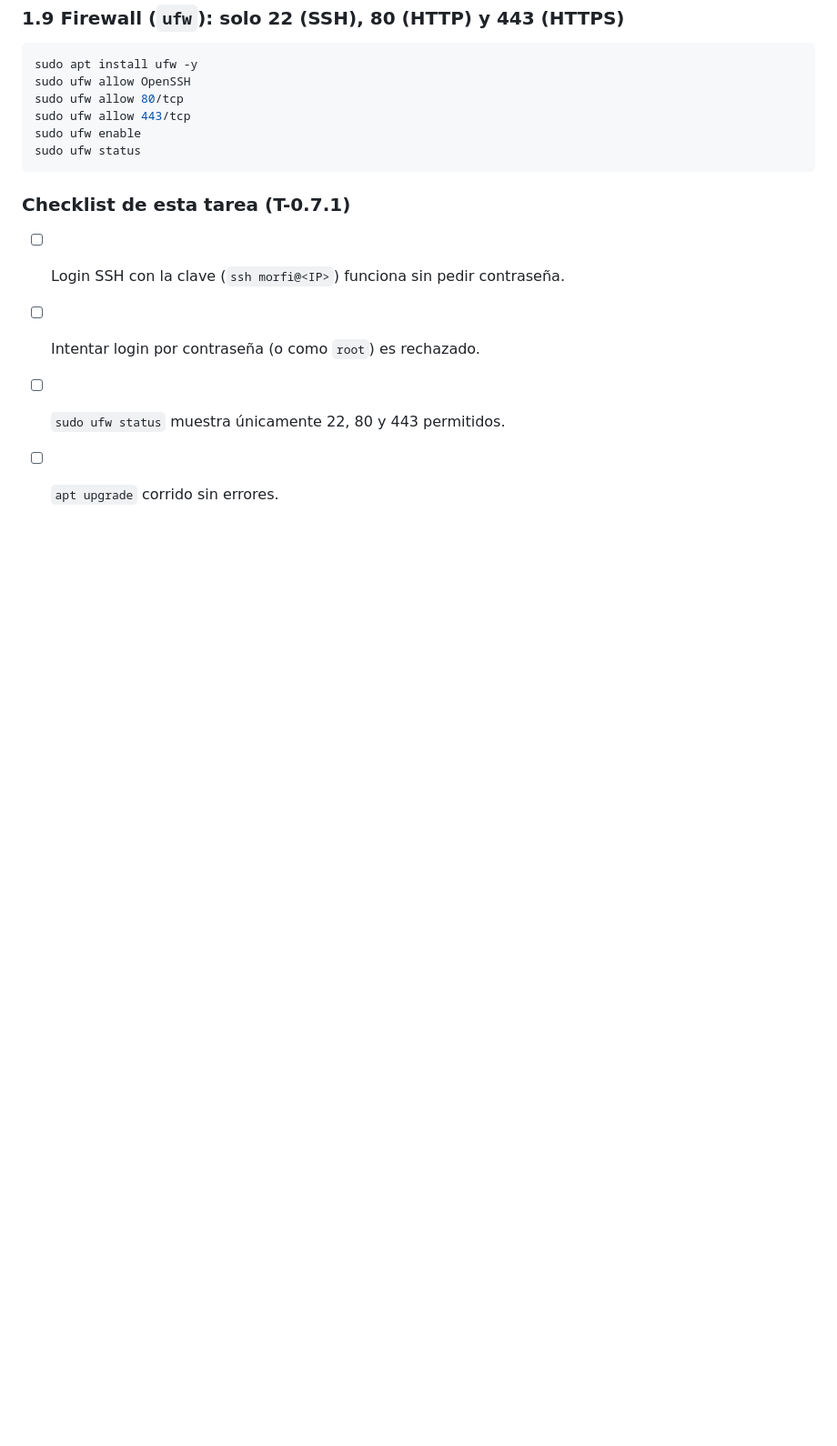
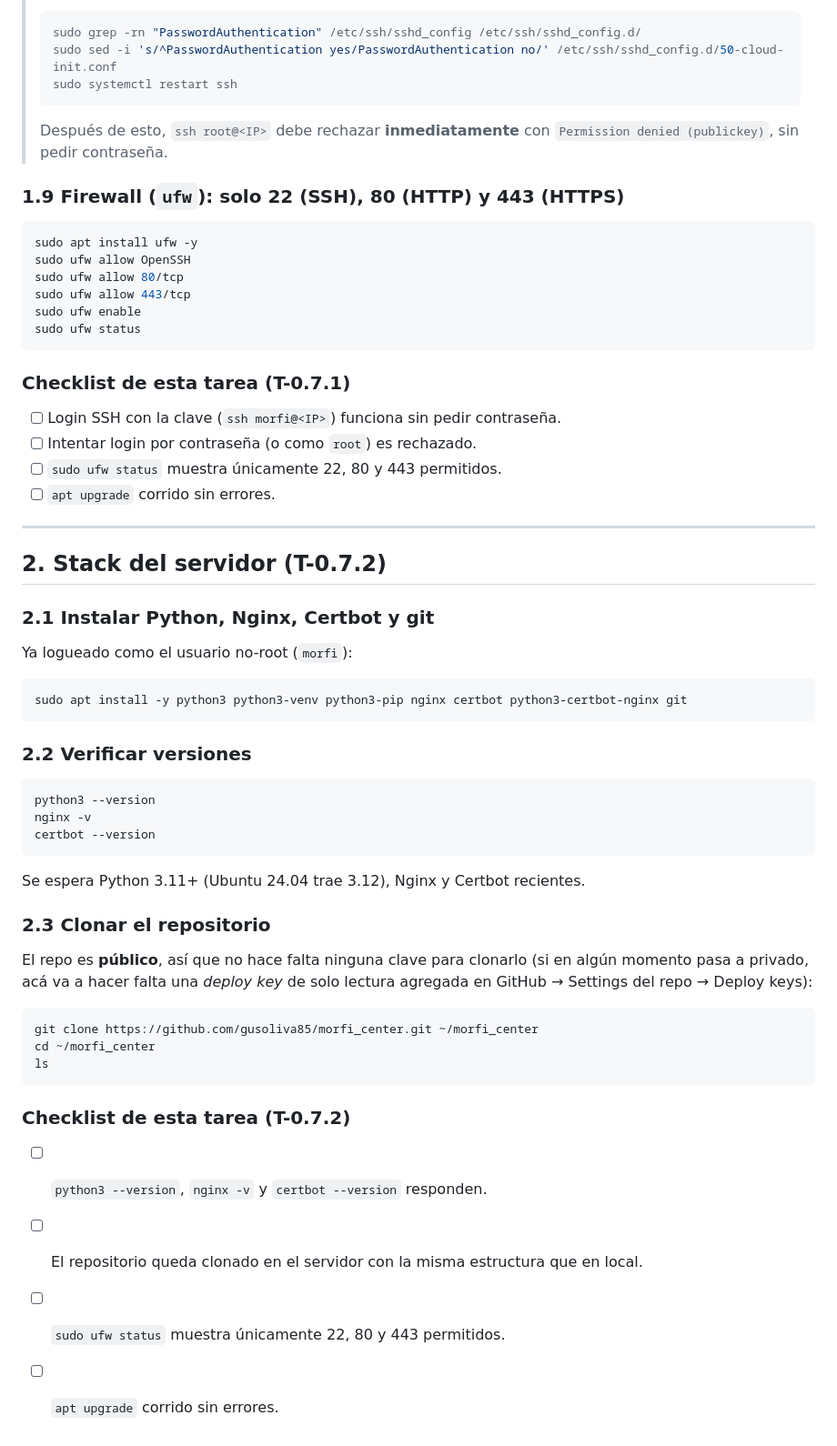
Before and after one commit to gusoliva85/morfi_center, a Markdown page: deploy/DEPLOY.md, the part around the change. Shown at 91% size. GitHub-like rendering; blank space fills up the shorter version.

Commit message:
feat(T-0.7.2): stack del servidor
deploy/DEPLOY.md §2: instalar Python/venv/Nginx/Certbot/git en el VPS y
clonar el repositorio. Se confirmo via la API de GitHub que el repo es
publico, asi que el clonado no necesita ninguna deploy key; se
documenta que hara falta una si en el futuro pasa a privado.

Verificado en el VPS real: python3 --version -> 3.12.3, nginx -v ->
1.24.0, certbot --version -> 2.9.0, y el repo clonado en
~/morfi_center con la estructura completa.

Co-Authored-By: Claude Sonnet 5 <noreply@anthropic.com>

````diff
--- a/deploy/DEPLOY.md
+++ b/deploy/DEPLOY.md
@@ -102,3 +102,42 @@ sudo ufw status
 - [ ] Intentar login por contraseña (o como `root`) es rechazado.
 - [ ] `sudo ufw status` muestra únicamente 22, 80 y 443 permitidos.
 - [ ] `apt upgrade` corrido sin errores.
+
+---
+
+## 2. Stack del servidor (T-0.7.2)
+
+### 2.1 Instalar Python, Nginx, Certbot y git
+
+Ya logueado como el usuario no-root (`morfi`):
+
+```bash
+sudo apt install -y python3 python3-venv python3-pip nginx certbot python3-certbot-nginx git
+```
+
+### 2.2 Verificar versiones
+
+```bash
+python3 --version
+nginx -v
+certbot --version
+```
+
+Se espera Python 3.11+ (Ubuntu 24.04 trae 3.12), Nginx y Certbot recientes.
+
+### 2.3 Clonar el repositorio
+
+El repo es **público**, así que no hace falta ninguna clave para clonarlo (si en algún momento pasa a privado, acá va a hacer falta una *deploy key* de solo lectura agregada en GitHub → Settings del repo → Deploy keys):
+
+```bash
+git clone https://github.com/gusoliva85/morfi_center.git ~/morfi_center
+cd ~/morfi_center
+ls
+```
+
+### Checklist de esta tarea (T-0.7.2)
+
+- [ ] `python3 --version`, `nginx -v` y `certbot --version` responden.
+- [ ] El repositorio queda clonado en el servidor con la misma estructura que en local.
+- [ ] `sudo ufw status` muestra únicamente 22, 80 y 443 permitidos.
+- [ ] `apt upgrade` corrido sin errores.
````
Also changed, not shown: documentacion/03_Roadmap.md (+3 -3 lines).
